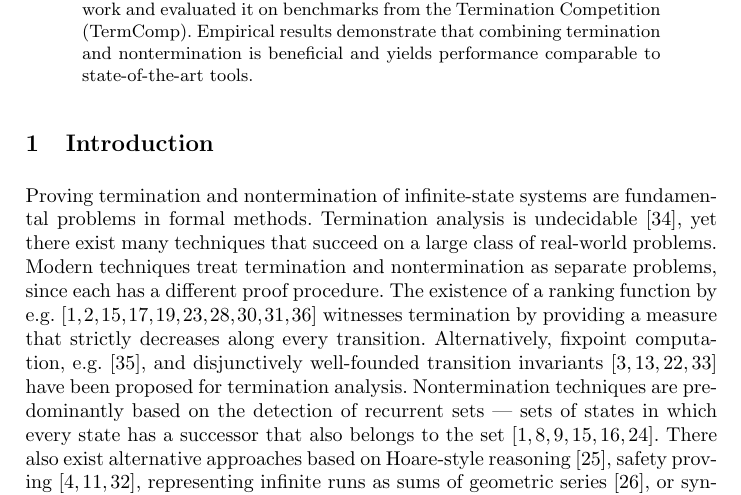
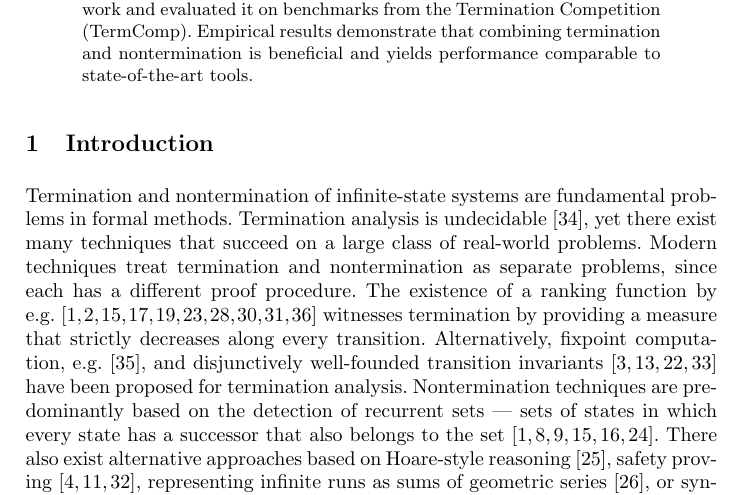
Before and after one commit to BritikovKI/term-paper, a LaTeX thesis (Main.tex, which reads 1-Introduction.tex): part of page 1 of 24, cut so that both start at the same text. Compiled offline with pdfLaTeX.

Commit message:
Quick intro fix

```diff
--- a/1-Introduction.tex
+++ b/1-Introduction.tex
@@ -1,7 +1,7 @@
 \section{Introduction}
 \label{Sec:Introduction}
 
-Proving termination and nontermination of infinite-state systems are fundamental problems in formal methods.
+Termination and nontermination of infinite-state systems are fundamental problems in formal methods.
 Termination analysis is undecidable~\cite{DBLP:journals/x/Turing37},
 yet there exist many techniques that succeed on a large class of real-world problems.
 Modern techniques treat termination and nontermination as separate
```
